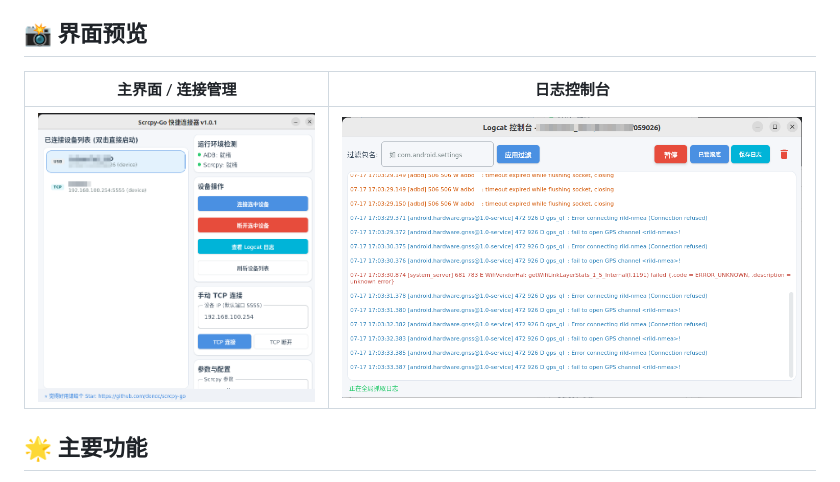
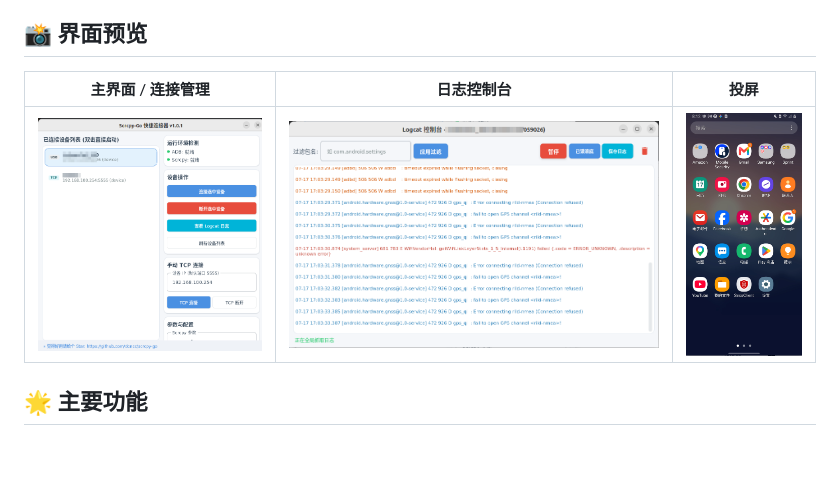
Before and after one commit to doncc/scrcpy-go, a Markdown page: README.md, the part around the change. Rendered like a GitHub page; pictures changed too: img/3.png (added); blank space fills up the shorter version.

Commit message:
docs: 更新文档

```diff
--- a/README.md
+++ b/README.md
@@ -4,9 +4,9 @@
 
 ## 📸 界面预览
 
-| 主界面 / 连接管理 | 日志控制台 |
-| :---: | :---: |
-| ![主界面](img/1.png) | ![日志控制台](img/2.png) |
+| 主界面 / 连接管理 | 日志控制台 | 投屏 |
+| :---: | :---: | :---: |
+| ![主界面](img/1.png) | ![日志控制台](img/2.png) | ![日志控制台](img/3.png) |
 
 ## 🌟 主要功能
 
```
